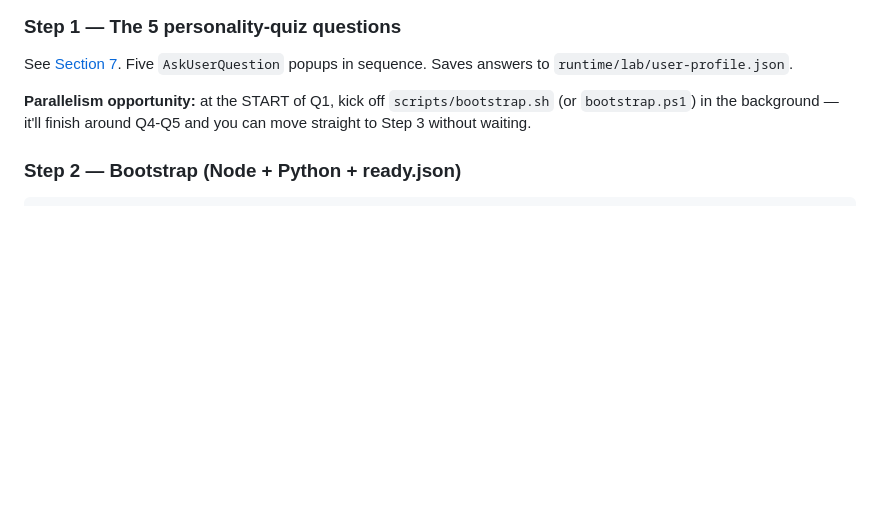
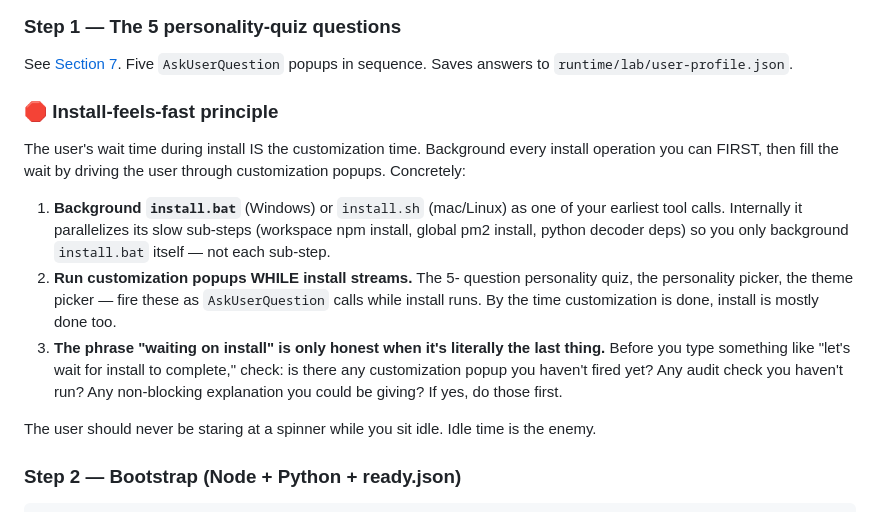
Before and after one commit to Typ0x/PBX-Stratos, a Markdown page: README.ai.md, the part around the change. GitHub-like rendering; blank space fills up the shorter version.

Commit message:
skill+readme.ai: install-feels-fast principle, positive framing
User feedback: 32df1df's prescriptive 4-tool-call sequence +
forbidden-phrases table was over-prescribed (reverted in 6924125).
But the underlying principle is still right -- Claude on the VM was
saying "sit tight while install runs" instead of filling the wait
with customization popups.

Re-add the principle in positive framing instead of don't-do-this
prohibitions. No tables of forbidden phrases. No DO-NOT-DEVIATE
warnings. Just a clear statement of how the install should feel
and a recursive rule for when "waiting on install" is honest.

## SKILL.md changes

In the existing 🛑 Multitasking pattern section, added a new
"Core principle: the install wait IS the customization time"
subsection BEFORE the existing 5-step pattern. Three concrete
points:

1. Background install.bat as early as possible. It parallelizes
   its sub-steps internally -- only background the .bat itself.
2. Fill the wait with customization popups (quiz, personality,
   theme).
3. "Waiting on install" is only honest when it's literally the
   last thing. Check first: is there a popup or audit check or
   non-blocking explanation that could go first? If yes, do that.

Recursive note: Q1's popup being up is foreground audit time. A
20-second user-thinking gap is 20 seconds of audit you can do.

Also fixed a stale "When NOT to multitask" entry that said
"Stage D security audit gates Step 1" -- no longer true after
the parallel-audit Step 0 restructure. Audit reads now happen
in foreground while install streams. Only the HANDLING of a
serious finding pauses customization.

## README.ai.md changes

Added a parallel "🛑 Install-feels-fast principle" callout right
between Step 1 (quiz) and Step 2 (bootstrap) so the agent runbook
reinforces the same rule the skill machinery enforces. Same three-
point structure as SKILL.md so they don't drift.

## What this does NOT do

- Does NOT bring back the forbidden-phrases table from 32df1df
- Does NOT bring back "DO NOT DEVIATE" prescriptive tool-call
  ordering
- Does NOT change Step 0's parallel-audit structure (unchanged)
- Does NOT change the mandatory-logging section
- Does NOT change Step 1/Step 3 flow

Just adds the positive principle in two prominent places so Claude
on the VM has a clear "this is the shape" reference without feeling
overly prescribed.

Co-Authored-By: Claude Opus 4.7 <noreply@anthropic.com>

```diff
--- a/README.ai.md
+++ b/README.ai.md
@@ -562,10 +562,31 @@ See [Section 7](#7-the-5-question-personality-quiz). Five
 `AskUserQuestion` popups in sequence. Saves answers to
 `runtime/lab/user-profile.json`.
 
-**Parallelism opportunity:** at the START of Q1, kick off
-`scripts/bootstrap.sh` (or `bootstrap.ps1`) in the background —
-it'll finish around Q4-Q5 and you can move straight to Step 3
-without waiting.
+### 🛑 Install-feels-fast principle
+
+The user's wait time during install IS the customization time.
+Background every install operation you can FIRST, then fill the
+wait by driving the user through customization popups. Concretely:
+
+1. **Background `install.bat`** (Windows) or `install.sh`
+   (mac/Linux) as one of your earliest tool calls.  Internally it
+   parallelizes its slow sub-steps (workspace npm install, global
+   pm2 install, python decoder deps) so you only background
+   `install.bat` itself — not each sub-step.
+2. **Run customization popups WHILE install streams.** The 5-
+   question personality quiz, the personality picker, the theme
+   picker — fire these as `AskUserQuestion` calls while install
+   runs. By the time customization is done, install is mostly
+   done too.
+3. **The phrase "waiting on install" is only honest when it's
+   literally the last thing.** Before you type something like
+   "let's wait for install to complete," check: is there any
+   customization popup you haven't fired yet? Any audit check you
+   haven't run? Any non-blocking explanation you could be giving?
+   If yes, do those first.
+
+The user should never be staring at a spinner while you sit idle.
+Idle time is the enemy.
 
 ### Step 2 — Bootstrap (Node + Python + ready.json)
 
```
Also changed, not shown: 1 other file.
